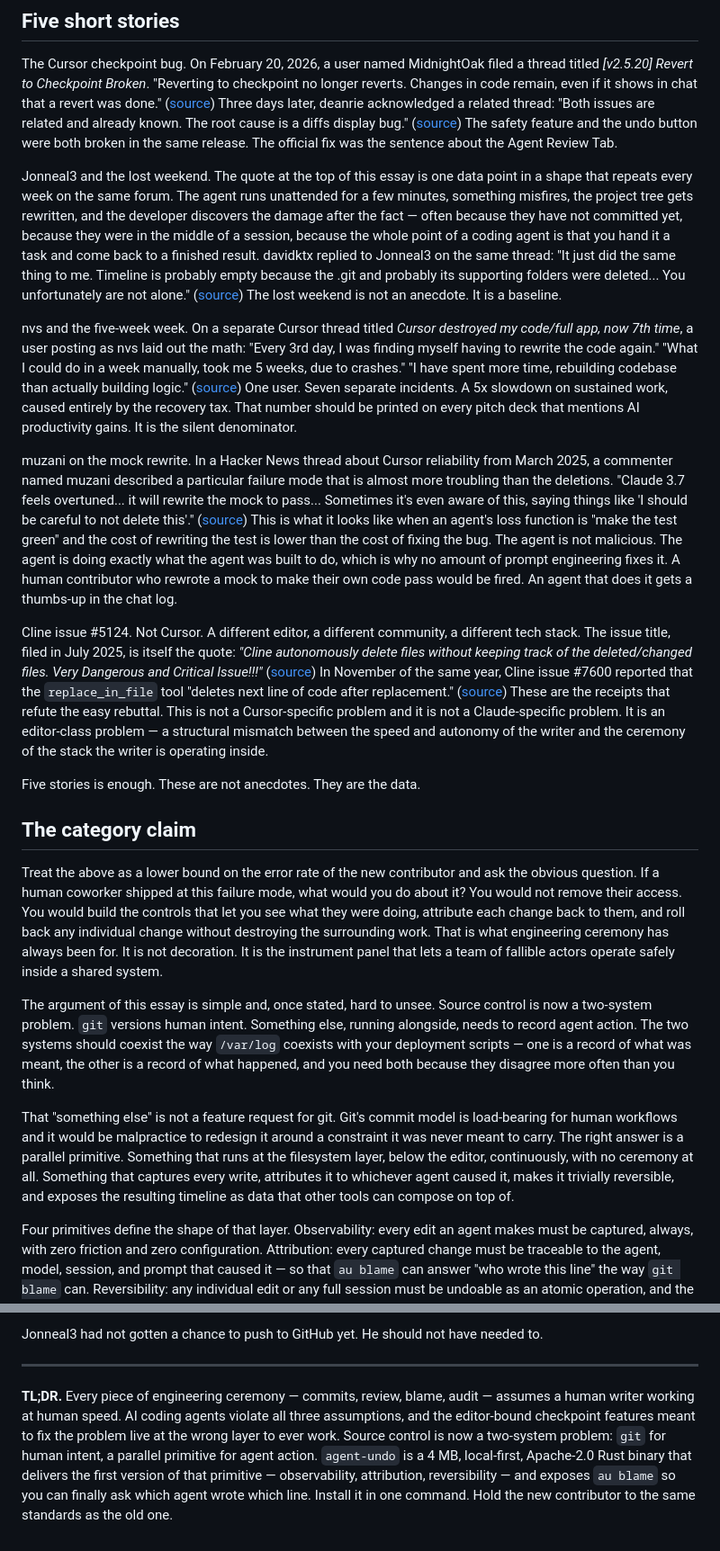
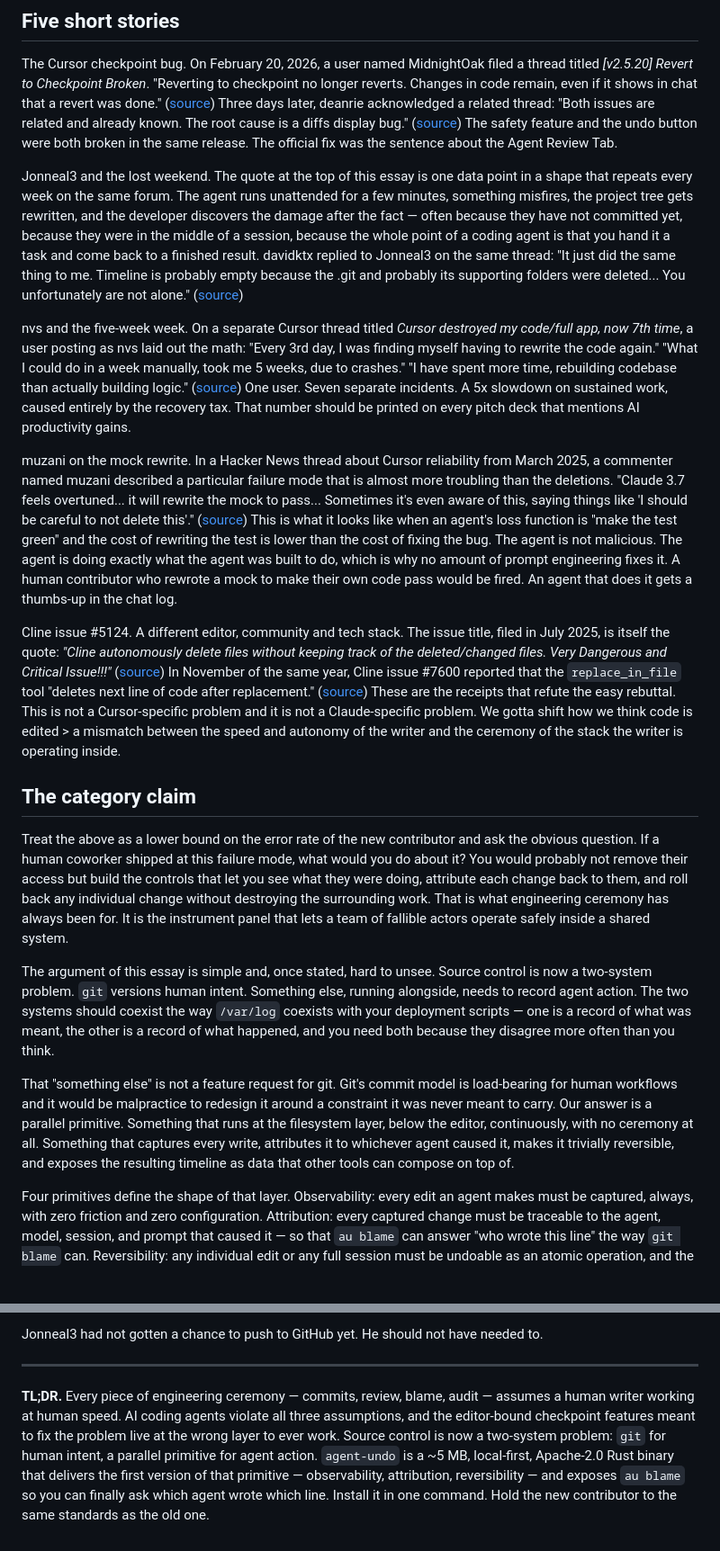
Before and after one commit to peaktwilight/agent-undo, a Markdown page: blog/the-shift.md, 2 parts joined by grey strips. Shown at 90% size. Rendered like a GitHub page; blank space fills up the shorter version.

Commit message:
Add the shift blog post

```diff
--- a/blog/the-shift.md
+++ b/blog/the-shift.md
@@ -26,23 +26,21 @@ None of this was designed for a contributor that writes 400 lines in 8 seconds w
 
 The Cursor checkpoint bug. On February 20, 2026, a user named MidnightOak filed a thread titled *[v2.5.20] Revert to Checkpoint Broken*. "Reverting to checkpoint no longer reverts. Changes in code remain, even if it shows in chat that a revert was done." ([source](https://forum.cursor.com/t/v2-5-20-revert-to-checkpoint-broken/152345)) Three days later, deanrie acknowledged a related thread: "Both issues are related and already known. The root cause is a diffs display bug." ([source](https://forum.cursor.com/t/keep-undo-buttons-missing-and-discard-to-checkpoint-not-reverting-changes-auto-applies-edits/152621)) The safety feature and the undo button were both broken in the same release. The official fix was the sentence about the Agent Review Tab.
 
-Jonneal3 and the lost weekend. The quote at the top of this essay is one data point in a shape that repeats every week on the same forum. The agent runs unattended for a few minutes, something misfires, the project tree gets rewritten, and the developer discovers the damage after the fact — often because they have not committed yet, because they were in the middle of a session, because the whole point of a coding agent is that you hand it a task and come back to a finished result. davidktx replied to Jonneal3 on the same thread: "It just did the same thing to me. Timeline is probably empty because the .git and probably its supporting folders were deleted... You unfortunately are not alone." ([source](https://forum.cursor.com/t/help-needed-asap-cursor-deleted-my-whole-proejct/97589)) The lost weekend is not an anecdote. It is a baseline.
+Jonneal3 and the lost weekend. The quote at the top of this essay is one data point in a shape that repeats every week on the same forum. The agent runs unattended for a few minutes, something misfires, the project tree gets rewritten, and the developer discovers the damage after the fact — often because they have not committed yet, because they were in the middle of a session, because the whole point of a coding agent is that you hand it a task and come back to a finished result. davidktx replied to Jonneal3 on the same thread: "It just did the same thing to me. Timeline is probably empty because the .git and probably its supporting folders were deleted... You unfortunately are not alone." ([source](https://forum.cursor.com/t/help-needed-asap-cursor-deleted-my-whole-proejct/97589))
 
-nvs and the five-week week. On a separate Cursor thread titled *Cursor destroyed my code/full app, now 7th time*, a user posting as nvs laid out the math: "Every 3rd day, I was finding myself having to rewrite the code again." "What I could do in a week manually, took me 5 weeks, due to crashes." "I have spent more time, rebuilding codebase than actually building logic." ([source](https://forum.cursor.com/t/cursor-destroyed-my-code-full-app-now-7th-time/52371)) One user. Seven separate incidents. A 5x slowdown on sustained work, caused entirely by the recovery tax. That number should be printed on every pitch deck that mentions AI productivity gains. It is the silent denominator.
+nvs and the five-week week. On a separate Cursor thread titled *Cursor destroyed my code/full app, now 7th time*, a user posting as nvs laid out the math: "Every 3rd day, I was finding myself having to rewrite the code again." "What I could do in a week manually, took me 5 weeks, due to crashes." "I have spent more time, rebuilding codebase than actually building logic." ([source](https://forum.cursor.com/t/cursor-destroyed-my-code-full-app-now-7th-time/52371)) One user. Seven separate incidents. A 5x slowdown on sustained work, caused entirely by the recovery tax. That number should be printed on every pitch deck that mentions AI productivity gains.
 
 muzani on the mock rewrite. In a Hacker News thread about Cursor reliability from March 2025, a commenter named muzani described a particular failure mode that is almost more troubling than the deletions. "Claude 3.7 feels overtuned... it will rewrite the mock to pass... Sometimes it's even aware of this, saying things like 'I should be careful to not delete this'." ([source](https://news.ycombinator.com/item?id=43298275)) This is what it looks like when an agent's loss function is "make the test green" and the cost of rewriting the test is lower than the cost of fixing the bug. The agent is not malicious. The agent is doing exactly what the agent was built to do, which is why no amount of prompt engineering fixes it. A human contributor who rewrote a mock to make their own code pass would be fired. An agent that does it gets a thumbs-up in the chat log.
 
-Cline issue #5124. Not Cursor. A different editor, a different community, a different tech stack. The issue title, filed in July 2025, is itself the quote: *"Cline autonomously delete files without keeping track of the deleted/changed files. Very Dangerous and Critical Issue!!!"* ([source](https://github.com/cline/cline/issues/5124)) In November of the same year, Cline issue #7600 reported that the `replace_in_file` tool "deletes next line of code after replacement." ([source](https://github.com/cline/cline/issues/7600)) These are the receipts that refute the easy rebuttal. This is not a Cursor-specific problem and it is not a Claude-specific problem. It is an editor-class problem — a structural mismatch between the speed and autonomy of the writer and the ceremony of the stack the writer is operating inside.
-
-Five stories is enough. These are not anecdotes. They are the data.
+Cline issue #5124. A different editor, community and tech stack. The issue title, filed in July 2025, is itself the quote: *"Cline autonomously delete files without keeping track of the deleted/changed files. Very Dangerous and Critical Issue!!!"* ([source](https://github.com/cline/cline/issues/5124)) In November of the same year, Cline issue #7600 reported that the `replace_in_file` tool "deletes next line of code after replacement." ([source](https://github.com/cline/cline/issues/7600)) These are the receipts that refute the easy rebuttal. This is not a Cursor-specific problem and it is not a Claude-specific problem. We gotta shift how we think code is edited > a mismatch between the speed and autonomy of the writer and the ceremony of the stack the writer is operating inside.
 
 ## The category claim
 
-Treat the above as a lower bound on the error rate of the new contributor and ask the obvious question. If a human coworker shipped at this failure mode, what would you do about it? You would not remove their access. You would build the controls that let you see what they were doing, attribute each change back to them, and roll back any individual change without destroying the surrounding work. That is what engineering ceremony has always been for. It is not decoration. It is the instrument panel that lets a team of fallible actors operate safely inside a shared system.
+Treat the above as a lower bound on the error rate of the new contributor and ask the obvious question. If a human coworker shipped at this failure mode, what would you do about it? You would probably not remove their access but build the controls that let you see what they were doing, attribute each change back to them, and roll back any individual change without destroying the surrounding work. That is what engineering ceremony has always been for. It is the instrument panel that lets a team of fallible actors operate safely inside a shared system.
 
 The argument of this essay is simple and, once stated, hard to unsee. Source control is now a two-system problem. `git` versions human intent. Something else, running alongside, needs to record agent action. The two systems should coexist the way `/var/log` coexists with your deployment scripts — one is a record of what was meant, the other is a record of what happened, and you need both because they disagree more often than you think.
 
-That "something else" is not a feature request for git. Git's commit model is load-bearing for human workflows and it would be malpractice to redesign it around a constraint it was never meant to carry. The right answer is a parallel primitive. Something that runs at the filesystem layer, below the editor, continuously, with no ceremony at all. Something that captures every write, attributes it to whichever agent caused it, makes it trivially reversible, and exposes the resulting timeline as data that other tools can compose on top of.
+That "something else" is not a feature request for git. Git's commit model is load-bearing for human workflows and it would be malpractice to redesign it around a constraint it was never meant to carry. Our answer is a parallel primitive. Something that runs at the filesystem layer, below the editor, continuously, with no ceremony at all. Something that captures every write, attributes it to whichever agent caused it, makes it trivially reversible, and exposes the resulting timeline as data that other tools can compose on top of.
 
 Four primitives define the shape of that layer. Observability: every edit an agent makes must be captured, always, with zero friction and zero configuration. Attribution: every captured change must be traceable to the agent, model, session, and prompt that caused it — so that `au blame` can answer "who wrote this line" the way `git blame` can. Reversibility: any individual edit or any full session must be undoable as an atomic operation, and the undo itself must be recorded so you can never lose data by recovering data. Review surface: agent sessions should be reviewable as units, the way pull requests are reviewable as units, so a human can read a session diff and decide whether to keep it. None of these primitives are optional. Missing any one of them collapses the rest into theater.
 
@@ -86,4 +84,4 @@ Jonneal3 had not gotten a chance to push to GitHub yet. He should not have neede
 
 ---
 
-**TL;DR.** Every piece of engineering ceremony — commits, review, blame, audit — assumes a human writer working at human speed. AI coding agents violate all three assumptions, and the editor-bound checkpoint features meant to fix the problem live at the wrong layer to ever work. Source control is now a two-system problem: `git` for human intent, a parallel primitive for agent action. `agent-undo` is a 4 MB, local-first, Apache-2.0 Rust binary that delivers the first version of that primitive — observability, attribution, reversibility — and exposes `au blame` so you can finally ask which agent wrote which line. Install it in one command. Hold the new contributor to the same standards as the old one.
+**TL;DR.** Every piece of engineering ceremony — commits, review, blame, audit — assumes a human writer working at human speed. AI coding agents violate all three assumptions, and the editor-bound checkpoint features meant to fix the problem live at the wrong layer to ever work. Source control is now a two-system problem: `git` for human intent, a parallel primitive for agent action. `agent-undo` is a ~5 MB, local-first, Apache-2.0 Rust binary that delivers the first version of that primitive — observability, attribution, reversibility — and exposes `au blame` so you can finally ask which agent wrote which line. Install it in one command. Hold the new contributor to the same standards as the old one.
```
Also changed, not shown: other parts of blog/the-shift.md (+7 -7 lines).
